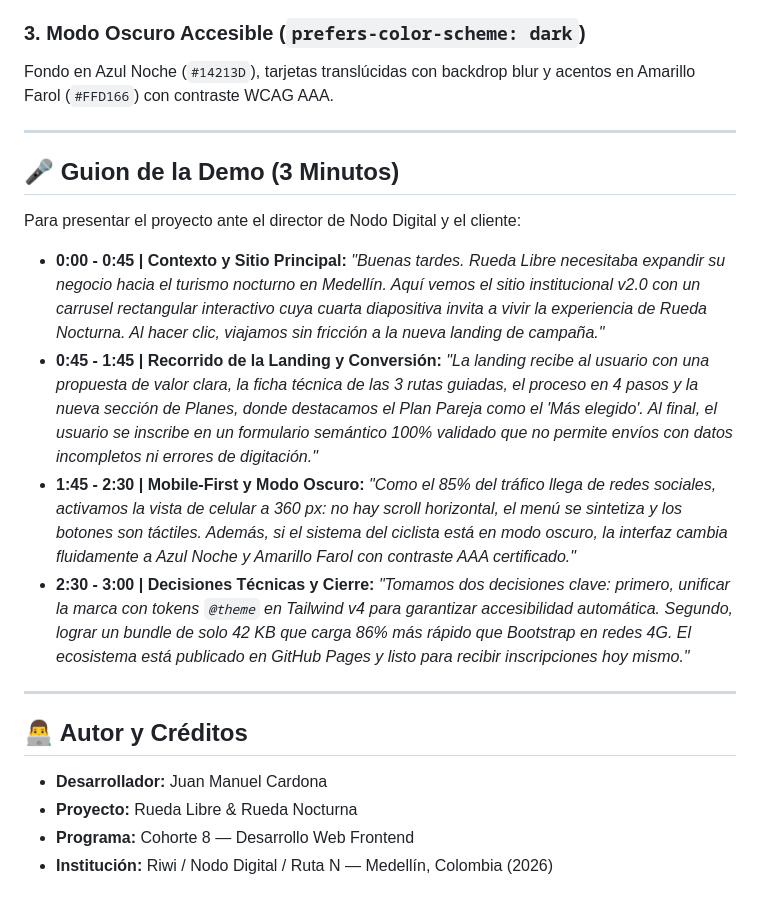
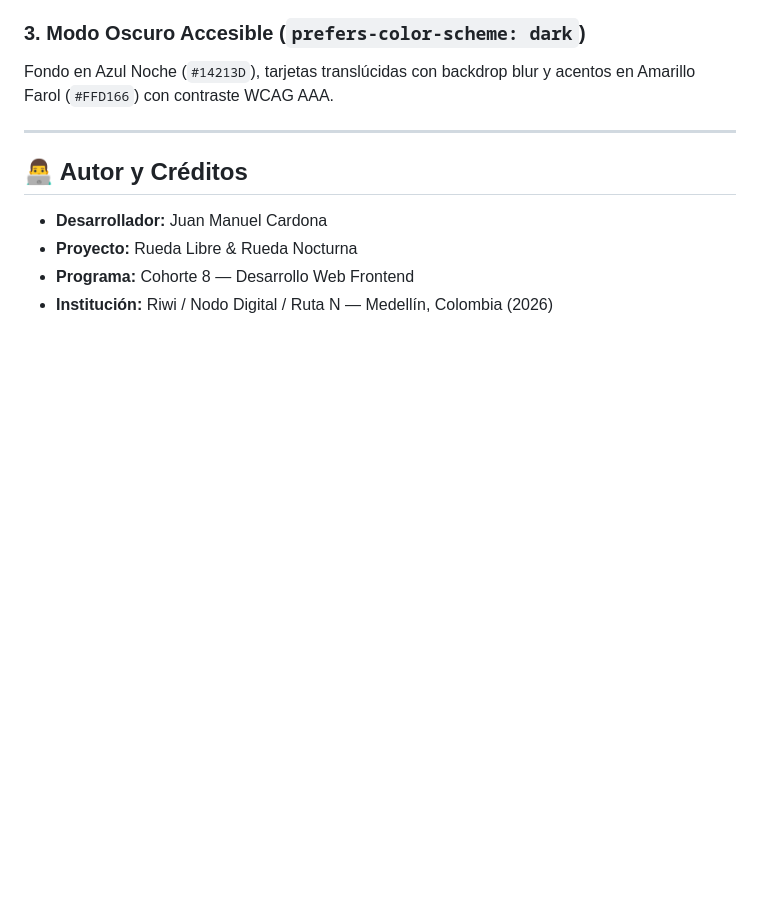
Before and after one commit to Juan98698/rueda-libre, a Markdown page: README.md, the part around the change. Rendered like a GitHub page; blank space fills up the shorter version.

Commit message:
Remove demo script from README
Removed demo script section from README.

```diff
--- a/README.md
+++ b/README.md
@@ -126,20 +126,6 @@ Todo el contenido fluye verticalmente en una columna fluida sin scroll horizonta
 ### 3. Modo Oscuro Accesible (`prefers-color-scheme: dark`)
 Fondo en Azul Noche (`#14213D`), tarjetas translúcidas con backdrop blur y acentos en Amarillo Farol (`#FFD166`) con contraste WCAG AAA.
 
----
-
-## 🎤 Guion de la Demo (3 Minutos)
-
-Para presentar el proyecto ante el director de Nodo Digital y el cliente:
-
-* **0:00 - 0:45 | Contexto y Sitio Principal:**
-  *"Buenas tardes. Rueda Libre necesitaba expandir su negocio hacia el turismo nocturno en Medellín. Aquí vemos el sitio institucional v2.0 con un carrusel rectangular interactivo cuya cuarta diapositiva invita a vivir la experiencia de Rueda Nocturna. Al hacer clic, viajamos sin fricción a la nueva landing de campaña."*
-* **0:45 - 1:45 | Recorrido de la Landing y Conversión:**
-  *"La landing recibe al usuario con una propuesta de valor clara, la ficha técnica de las 3 rutas guiadas, el proceso en 4 pasos y la nueva sección de Planes, donde destacamos el Plan Pareja como el 'Más elegido'. Al final, el usuario se inscribe en un formulario semántico 100% validado que no permite envíos con datos incompletos ni errores de digitación."*
-* **1:45 - 2:30 | Mobile-First y Modo Oscuro:**
-  *"Como el 85% del tráfico llega de redes sociales, activamos la vista de celular a 360 px: no hay scroll horizontal, el menú se sintetiza y los botones son táctiles. Además, si el sistema del ciclista está en modo oscuro, la interfaz cambia fluidamente a Azul Noche y Amarillo Farol con contraste AAA certificado."*
-* **2:30 - 3:00 | Decisiones Técnicas y Cierre:**
-  *"Tomamos dos decisiones clave: primero, unificar la marca con tokens `@theme` en Tailwind v4 para garantizar accesibilidad automática. Segundo, lograr un bundle de solo 42 KB que carga 86% más rápido que Bootstrap en redes 4G. El ecosistema está publicado en GitHub Pages y listo para recibir inscripciones hoy mismo."*
 
 ---
 
```
